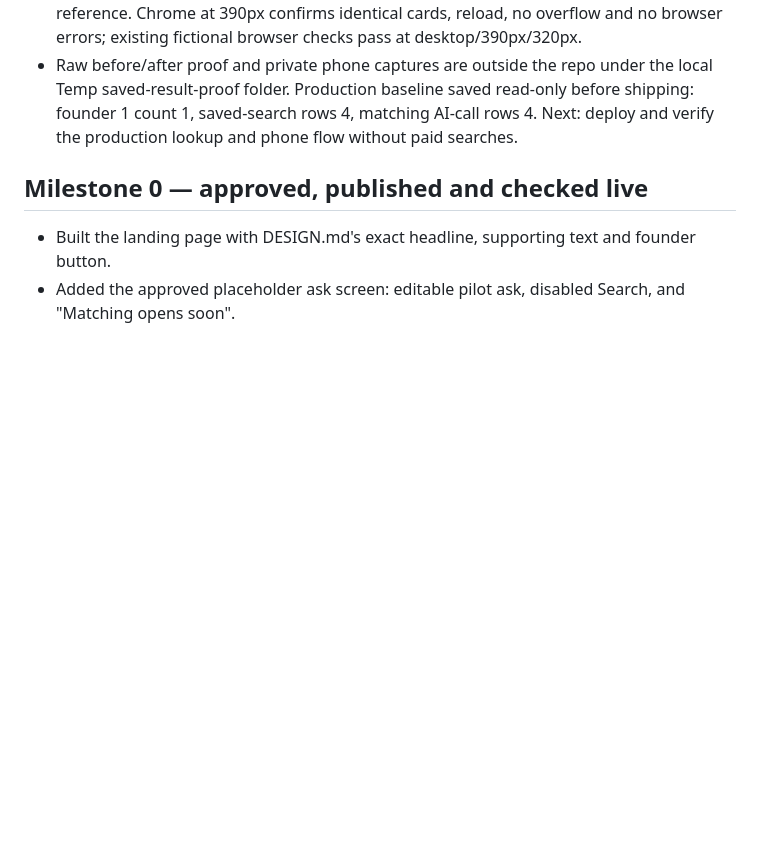
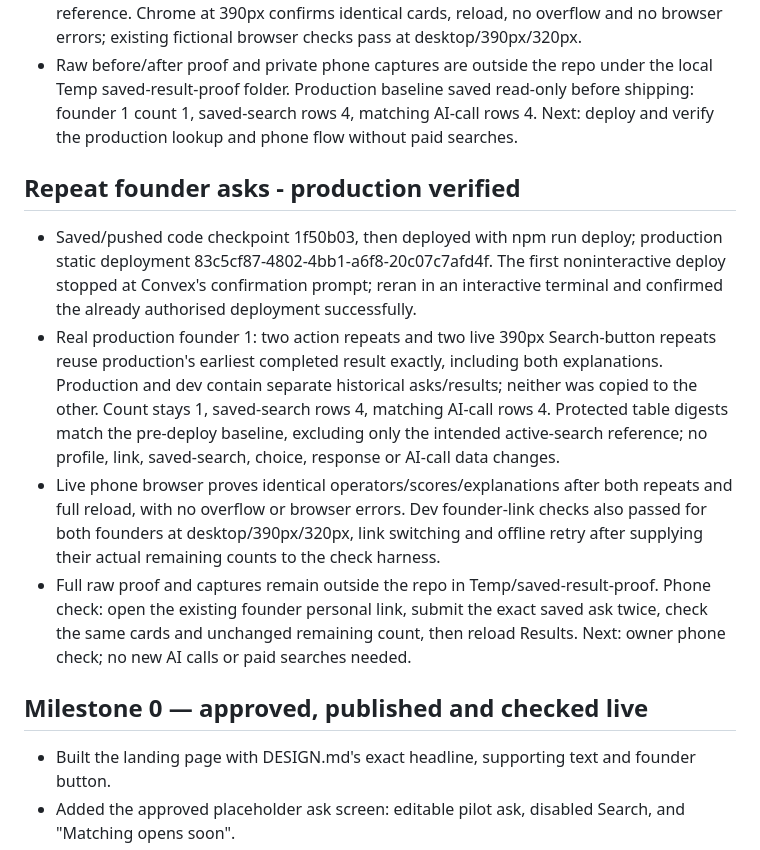
Before and after one commit to reachprabhat/pilot-match, a Markdown page: PROGRESS.md, the part around the change. GitHub-like rendering; blank space fills up the shorter version.

Commit message:
record live repeat-search verification

```diff
--- a/PROGRESS.md
+++ b/PROGRESS.md
@@ -7,6 +7,13 @@
 - Test first reproduced the bug. Saved checks now cover fresh request IDs, identical explanations/scores/operators, earliest result among duplicates, quota and hourly caps, resets, founder isolation, request-ID mismatch, reload and meeting selection. Matching, quota, choices, operator response/request, admin, founder access, build-cache and Convex TypeScript checks pass. Dev backend pushed successfully.
 - Real dev founder 1: two action repeats and two phone Search-button repeats return the first saved result exactly. Search count remains 1, saved-search rows 11, matching AI-call rows 7. Protected table digests remain identical, excluding only the intended active-search reference. Chrome at 390px confirms identical cards, reload, no overflow and no browser errors; existing fictional browser checks pass at desktop/390px/320px.
 - Raw before/after proof and private phone captures are outside the repo under the local Temp saved-result-proof folder. Production baseline saved read-only before shipping: founder 1 count 1, saved-search rows 4, matching AI-call rows 4. Next: deploy and verify the production lookup and phone flow without paid searches.
+
+## Repeat founder asks - production verified
+
+- Saved/pushed code checkpoint 1f50b03, then deployed with npm run deploy; production static deployment 83c5cf87-4802-4bb1-a6f8-20c07c7afd4f. The first noninteractive deploy stopped at Convex's confirmation prompt; reran in an interactive terminal and confirmed the already authorised deployment successfully.
+- Real production founder 1: two action repeats and two live 390px Search-button repeats reuse production's earliest completed result exactly, including both explanations. Production and dev contain separate historical asks/results; neither was copied to the other. Count stays 1, saved-search rows 4, matching AI-call rows 4. Protected table digests match the pre-deploy baseline, excluding only the intended active-search reference; no profile, link, saved-search, choice, response or AI-call data changes.
+- Live phone browser proves identical operators/scores/explanations after both repeats and full reload, with no overflow or browser errors. Dev founder-link checks also passed for both founders at desktop/390px/320px, link switching and offline retry after supplying their actual remaining counts to the check harness.
+- Full raw proof and captures remain outside the repo in Temp/saved-result-proof. Phone check: open the existing founder personal link, submit the exact saved ask twice, check the same cards and unchanged remaining count, then reload Results. Next: owner phone check; no new AI calls or paid searches needed.
 
 ## Milestone 0 — approved, published and checked live
 
```
